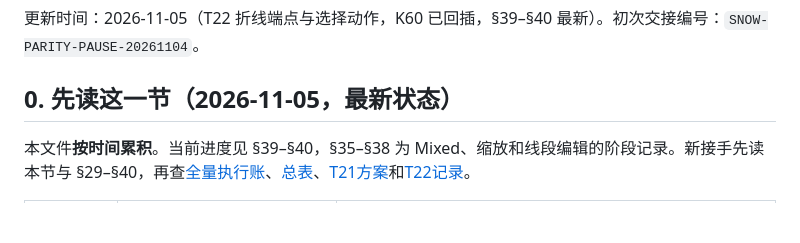
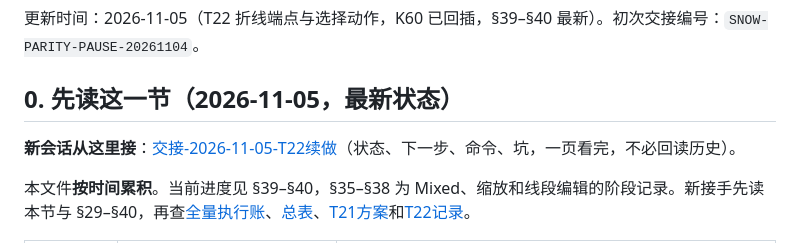
Before and after one commit to duofulang007/VoxFix, a Markdown page: docs/SnowShot复刻接续交接-2026-11-04.md, the part around the change. Rendered like a GitHub page; blank space fills up the shorter version.

```diff
--- a/docs/SnowShot复刻接续交接-2026-11-04.md
+++ b/docs/SnowShot复刻接续交接-2026-11-04.md
@@ -3,6 +3,8 @@
 更新时间：2026-11-05（T22 折线端点与选择动作，K60 已回插，§39–§40 最新）。初次交接编号：`SNOW-PARITY-PAUSE-20261104`。
 
 ## 0. 先读这一节（2026-11-05，最新状态）
+
+**新会话从这里接**：[交接-2026-11-05-T22续做](交接-2026-11-05-T22续做.md)（状态、下一步、命令、坑，一页看完，不必回读历史）。
 
 本文件**按时间累积**。当前进度见 §39–§40，§35–§38 为 Mixed、缩放和线段编辑的阶段记录。新接手先读本节与 §29–§40，再查[全量执行账](SnowShot全量执行与验收-2026-11-04.md)、[总表](design/SnowShot全图标复刻总表-2026-11-04.md)、[T21方案](SnowShot-T21取证与实现方案-2026-11-05.md)和[T22记录](SnowShot-T22-实现与验收-2026-11-05.md)。
 
```
Also changed, not shown: docs/交接-2026-11-05-T22续做.md (added, +97 -0 lines).
